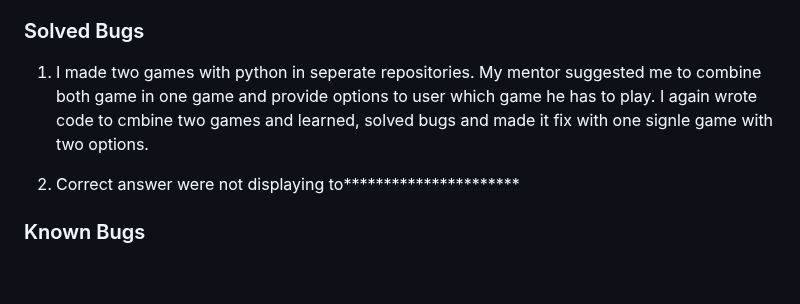
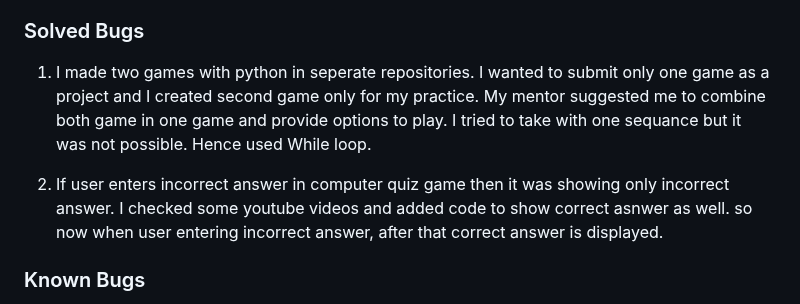
Before and after one commit to AmarDange/Brain-Refreshment-Game, a Markdown page: README.md, the part around the change. Rendered like a GitHub page; blank space fills up the shorter version.

```diff
--- a/README.md
+++ b/README.md
@@ -145,9 +145,9 @@ It was suggested that to improve computer Quiz coding, the user should be able t
 
 ### Solved Bugs
 
-1. I made two games with python in seperate repositories. My mentor suggested me to combine both game in one game and provide options to user which game he has to play. I again wrote code to cmbine two games and learned, solved bugs and made it fix with one signle game with two options.
+1. I made two games with python in seperate repositories. I wanted to submit only one game as a project and I created second game only for my practice. My mentor suggested me to combine both game in one game and provide options to play. I tried to take with one sequance but it was not possible. Hence used While loop.
 
-2. Correct answer were not displaying to**********************
+2. If user enters incorrect answer in computer quiz game then it was showing only incorrect answer. I checked some youtube videos and added code to show correct asnwer as well. so now when user entering incorrect answer, after that correct answer is displayed.
 
 
 ### Known Bugs
```
